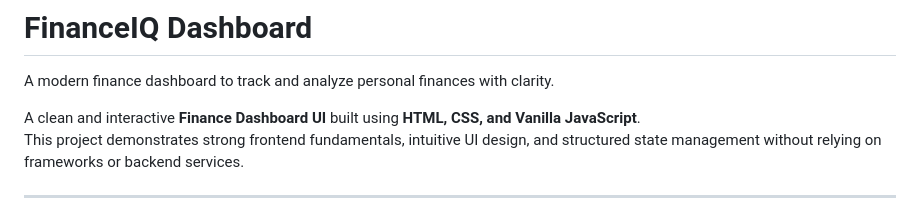
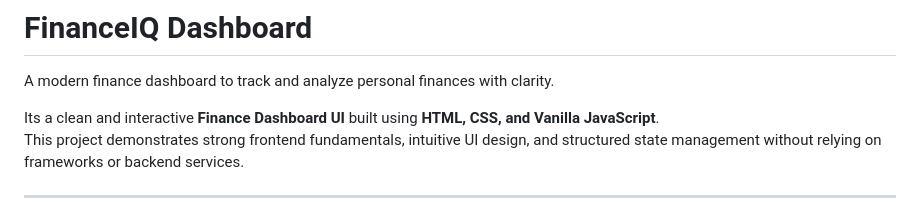
Before and after one commit to ritikaa1802/finance-dashboard, a Markdown page: README.md, the part around the change. Rendered like a GitHub page.

```diff
--- a/README.md
+++ b/README.md
@@ -1,7 +1,7 @@
 # FinanceIQ Dashboard
 A modern finance dashboard to track and analyze personal finances with clarity.
 
-A clean and interactive **Finance Dashboard UI** built using **HTML, CSS, and Vanilla JavaScript**.
+Its a clean and interactive **Finance Dashboard UI** built using **HTML, CSS, and Vanilla JavaScript**.
 This project demonstrates strong frontend fundamentals, intuitive UI design, and structured state management without relying on frameworks or backend services.
 
 ---
```
